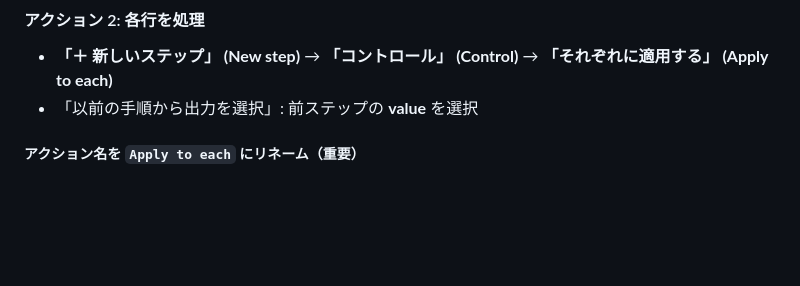
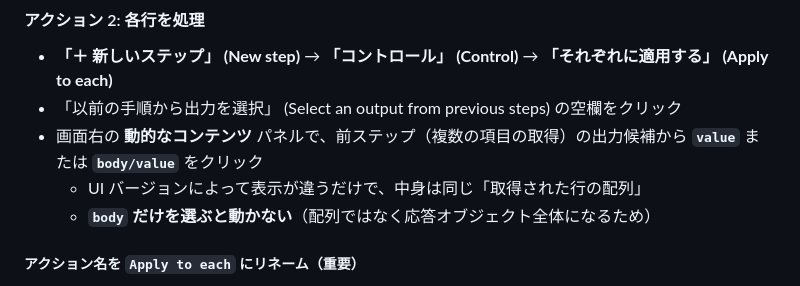
Before and after one commit to atsumitanaka/apps, a Markdown page: subscription_manager/README.ja.md, the part around the change. GitHub-like rendering; blank space fills up the shorter version.

Commit message:
subscription_manager: clarify Apply to each input selection (value vs body/value)
Modern Power Automate shows the array output as body/value (full path),
older UI shows just value. Both refer to the same array of returned
rows. Also warn against selecting body alone, which is the whole
response object, not iterable.

Co-Authored-By: Claude Opus 4.7 (1M context) <noreply@anthropic.com>

```diff
--- a/subscription_manager/README.ja.md
+++ b/subscription_manager/README.ja.md
@@ -265,7 +265,10 @@ NextBillingDate eq '[🟣 formatDateTime(...)]' and Active eq 1
 #### アクション 2: 各行を処理
 
 - **「＋ 新しいステップ」 (New step)** → **「コントロール」 (Control)** → **「それぞれに適用する」 (Apply to each)**
-- 「以前の手順から出力を選択」: 前ステップの **value** を選択
+- 「以前の手順から出力を選択」 (Select an output from previous steps) の空欄をクリック
+- 画面右の **動的なコンテンツ** パネルで、前ステップ（複数の項目の取得）の出力候補から **`value`** または **`body/value`** をクリック
+  - UI バージョンによって表示が違うだけで、中身は同じ「取得された行の配列」
+  - **`body` だけを選ぶと動かない**（配列ではなく応答オブジェクト全体になるため）
 
 ##### アクション名を `Apply to each` にリネーム（**重要**）
 
```
